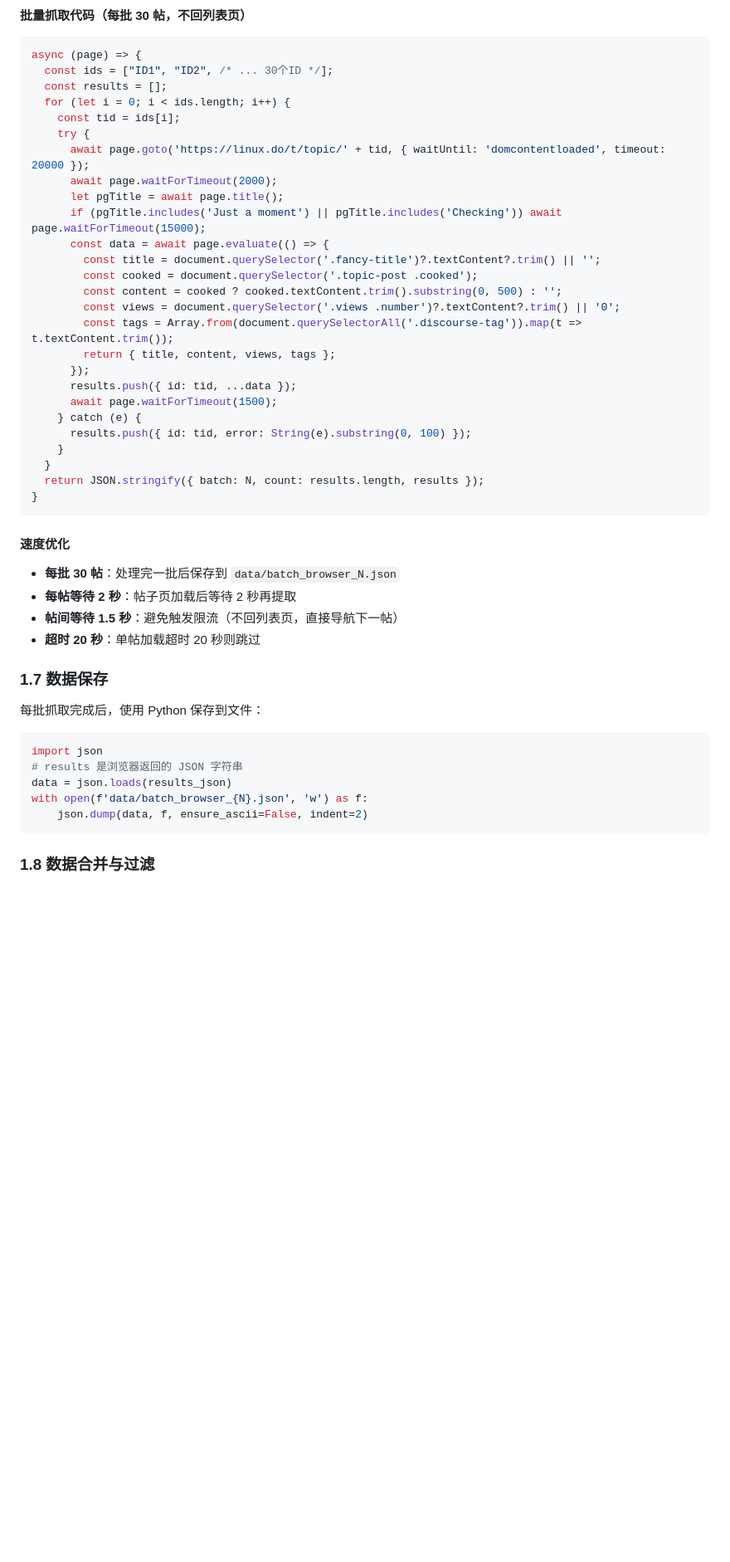
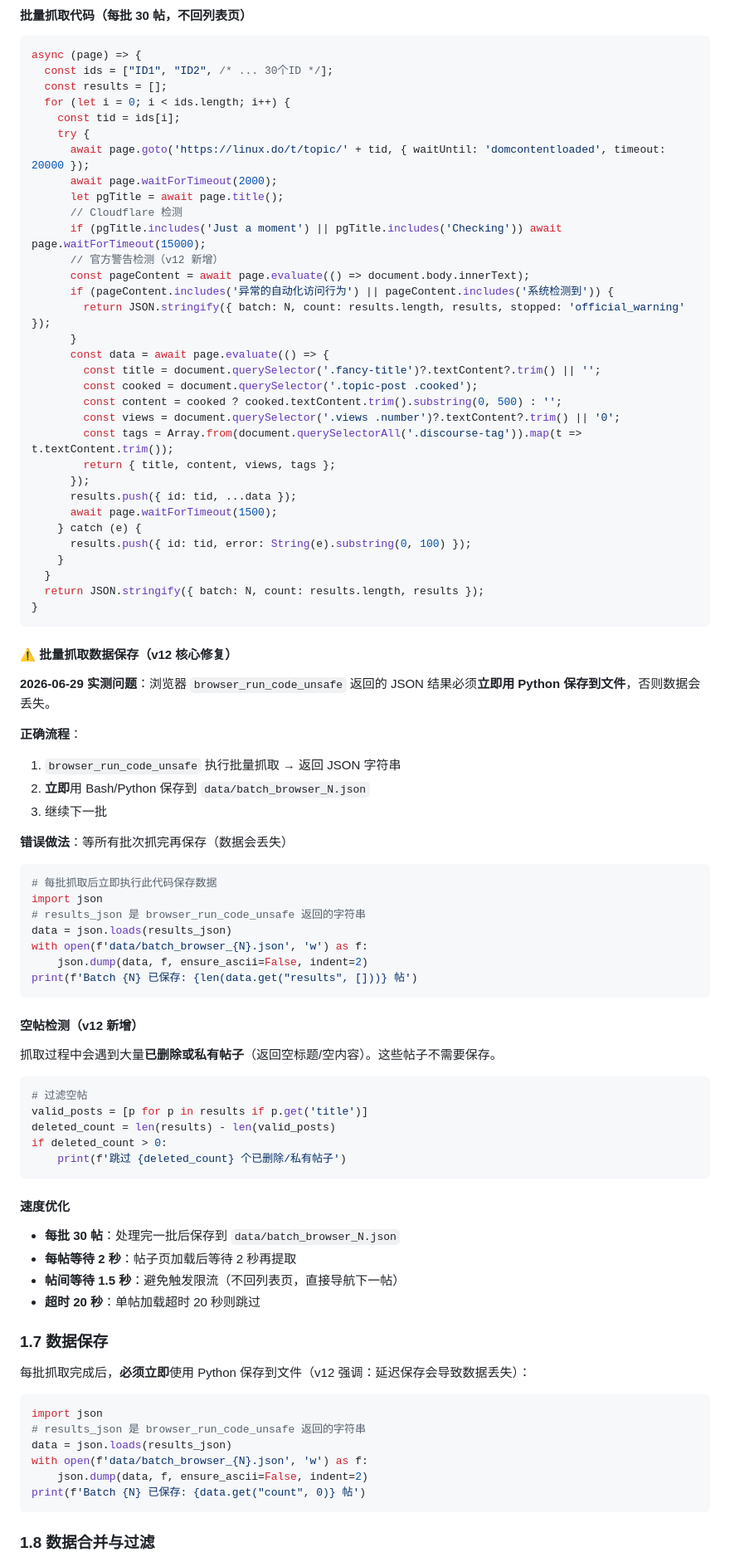
Before and after one commit to IVANLEE99/learn-claude-code, a Markdown page: skills/linuxdo-daily/SKILL.md, the part around one of its changes. Shown at 83% size. Rendered like a GitHub page; blank space fills up the shorter version.

````diff
--- a/skills/linuxdo-daily/SKILL.md
+++ b/skills/linuxdo-daily/SKILL.md
@@ -350,7 +350,13 @@ async (page) => {
       await page.goto('https://linux.do/t/topic/' + tid, { waitUntil: 'domcontentloaded', timeout: 20000 });
       await page.waitForTimeout(2000);
       let pgTitle = await page.title();
+      // Cloudflare 检测
       if (pgTitle.includes('Just a moment') || pgTitle.includes('Checking')) await page.waitForTimeout(15000);
+      // 官方警告检测（v12 新增）
+      const pageContent = await page.evaluate(() => document.body.innerText);
+      if (pageContent.includes('异常的自动化访问行为') || pageContent.includes('系统检测到')) {
+        return JSON.stringify({ batch: N, count: results.length, results, stopped: 'official_warning' });
+      }
       const data = await page.evaluate(() => {
         const title = document.querySelector('.fancy-title')?.textContent?.trim() || '';
         const cooked = document.querySelector('.topic-post .cooked');
@@ -369,6 +375,39 @@ async (page) => {
 }
 ```
 
+#### ⚠️ 批量抓取数据保存（v12 核心修复）
+
+**2026-06-29 实测问题**：浏览器 `browser_run_code_unsafe` 返回的 JSON 结果必须**立即用 Python 保存到文件**，否则数据会丢失。
+
+**正确流程**：
+1. `browser_run_code_unsafe` 执行批量抓取 → 返回 JSON 字符串
+2. **立即**用 Bash/Python 保存到 `data/batch_browser_N.json`
+3. 继续下一批
+
+**错误做法**：等所有批次抓完再保存（数据会丢失）
+
+```python
+# 每批抓取后立即执行此代码保存数据
+import json
+# results_json 是 browser_run_code_unsafe 返回的字符串
+data = json.loads(results_json)
+with open(f'data/batch_browser_{N}.json', 'w') as f:
+    json.dump(data, f, ensure_ascii=False, indent=2)
+print(f'Batch {N} 已保存: {len(data.get("results", []))} 帖')
+```
+
+#### 空帖检测（v12 新增）
+
+抓取过程中会遇到大量**已删除或私有帖子**（返回空标题/空内容）。这些帖子不需要保存。
+
+```python
+# 过滤空帖
+valid_posts = [p for p in results if p.get('title')]
+deleted_count = len(results) - len(valid_posts)
+if deleted_count > 0:
+    print(f'跳过 {deleted_count} 个已删除/私有帖子')
+```
+
 #### 速度优化
 
 - **每批 30 帖**：处理完一批后保存到 `data/batch_browser_N.json`
@@ -378,14 +417,15 @@ async (page) => {
 
 ### 1.7 数据保存
 
-每批抓取完成后，使用 Python 保存到文件：
+每批抓取完成后，**必须立即**使用 Python 保存到文件（v12 强调：延迟保存会导致数据丢失）：
 
 ```python
 import json
-# results 是浏览器返回的 JSON 字符串
+# results_json 是 browser_run_code_unsafe 返回的字符串
 data = json.loads(results_json)
 with open(f'data/batch_browser_{N}.json', 'w') as f:
     json.dump(data, f, ensure_ascii=False, indent=2)
+print(f'Batch {N} 已保存: {data.get("count", 0)} 帖')
 ```
 
 ### 1.8 数据合并与过滤
````
Also changed, not shown: other parts of skills/linuxdo-daily/SKILL.md (+101 -8 lines).
